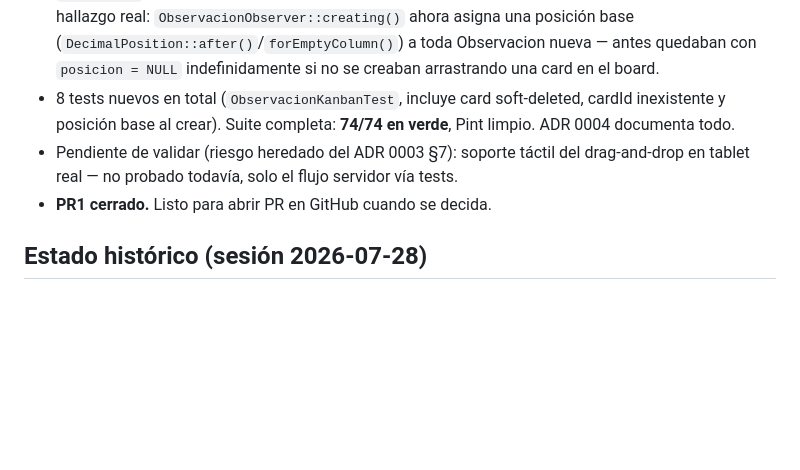
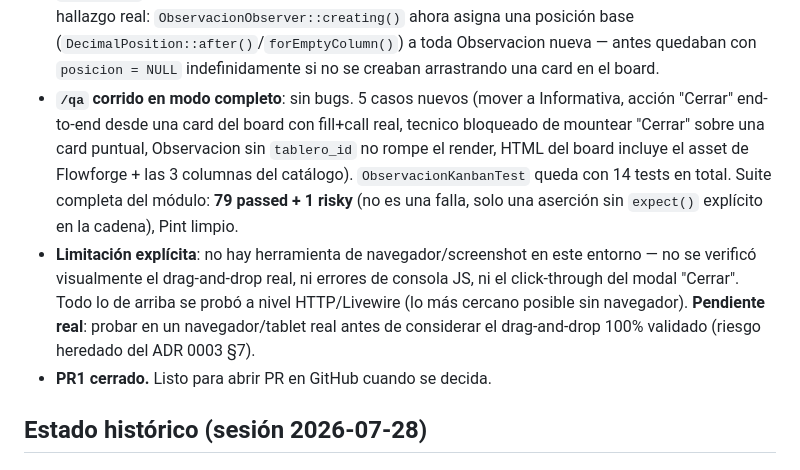
Before and after one commit to discorallado/inspector, a Markdown page: SESSION.md, the part around the change. Rendered like a GitHub page; blank space fills up the shorter version.

Commit message:
docs: registra el resultado de /qa en SESSION.md
Co-Authored-By: Claude Sonnet 5 <noreply@anthropic.com>

```diff
--- a/SESSION.md
+++ b/SESSION.md
@@ -46,12 +46,21 @@ concreto" para PR2.
   posición base (`DecimalPosition::after()`/`forEmptyColumn()`) a toda
   Observacion nueva — antes quedaban con `posicion = NULL` indefinidamente
   si no se creaban arrastrando una card en el board.
-- 8 tests nuevos en total (`ObservacionKanbanTest`, incluye card
-  soft-deleted, cardId inexistente y posición base al crear). Suite
-  completa: **74/74 en verde**, Pint limpio. ADR 0004 documenta todo.
-- Pendiente de validar (riesgo heredado del ADR 0003 §7): soporte táctil
-  del drag-and-drop en tablet real — no probado todavía, solo el flujo
-  servidor vía tests.
+- **`/qa` corrido en modo completo**: sin bugs. 5 casos nuevos (mover a
+  Informativa, acción "Cerrar" end-to-end desde una card del board con
+  fill+call real, tecnico bloqueado de mountear "Cerrar" sobre una card
+  puntual, Observacion sin `tablero_id` no rompe el render, HTML del
+  board incluye el asset de Flowforge + las 3 columnas del catálogo).
+  `ObservacionKanbanTest` queda con 14 tests en total. Suite completa del
+  módulo: **79 passed + 1 risky** (no es una falla, solo una aserción sin
+  `expect()` explícito en la cadena), Pint limpio.
+- **Limitación explícita**: no hay herramienta de navegador/screenshot en
+  este entorno — no se verificó visualmente el drag-and-drop real, ni
+  errores de consola JS, ni el click-through del modal "Cerrar". Todo lo
+  de arriba se probó a nivel HTTP/Livewire (lo más cercano posible sin
+  navegador). **Pendiente real**: probar en un navegador/tablet real
+  antes de considerar el drag-and-drop 100% validado (riesgo heredado
+  del ADR 0003 §7).
 - **PR1 cerrado.** Listo para abrir PR en GitHub cuando se decida.
 
 ## Estado histórico (sesión 2026-07-28)
```
